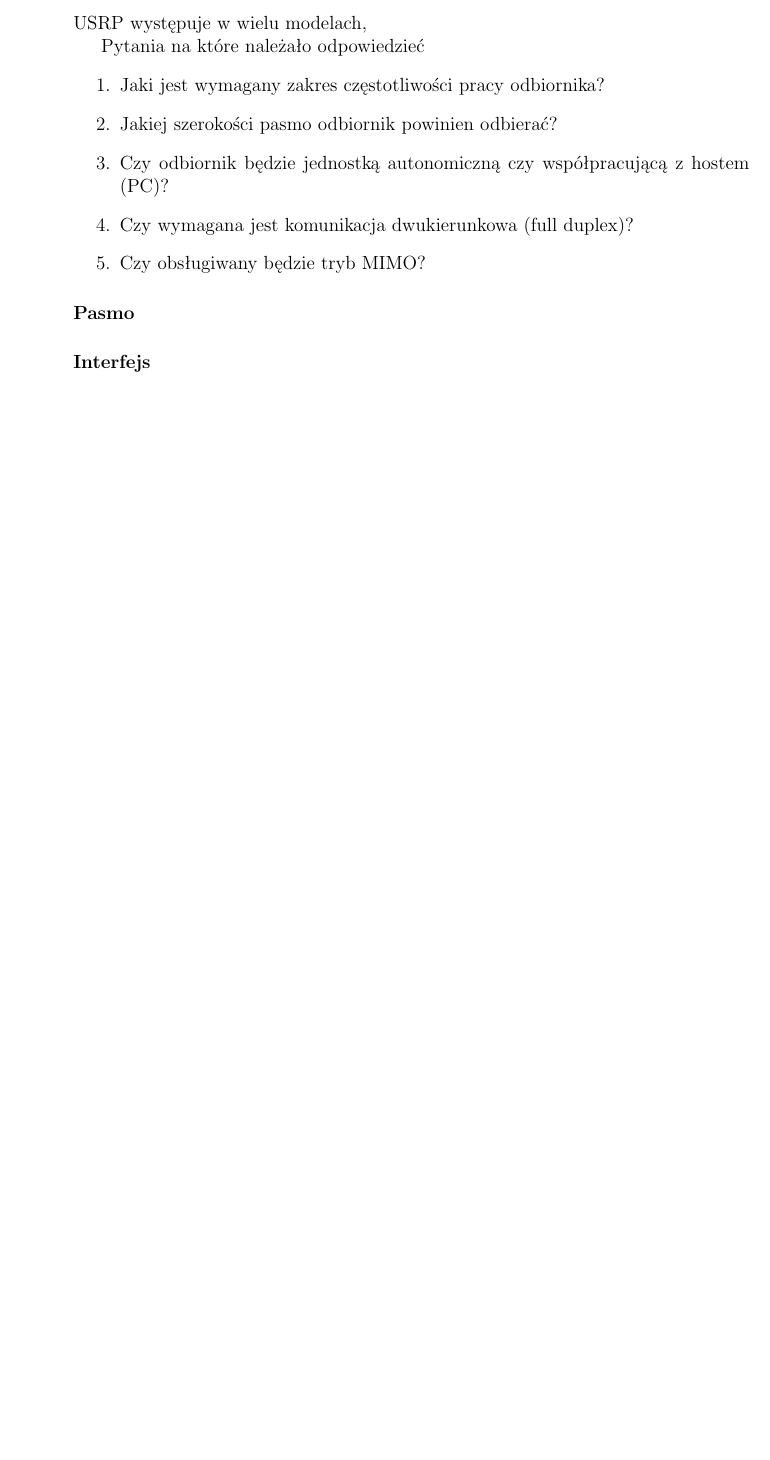
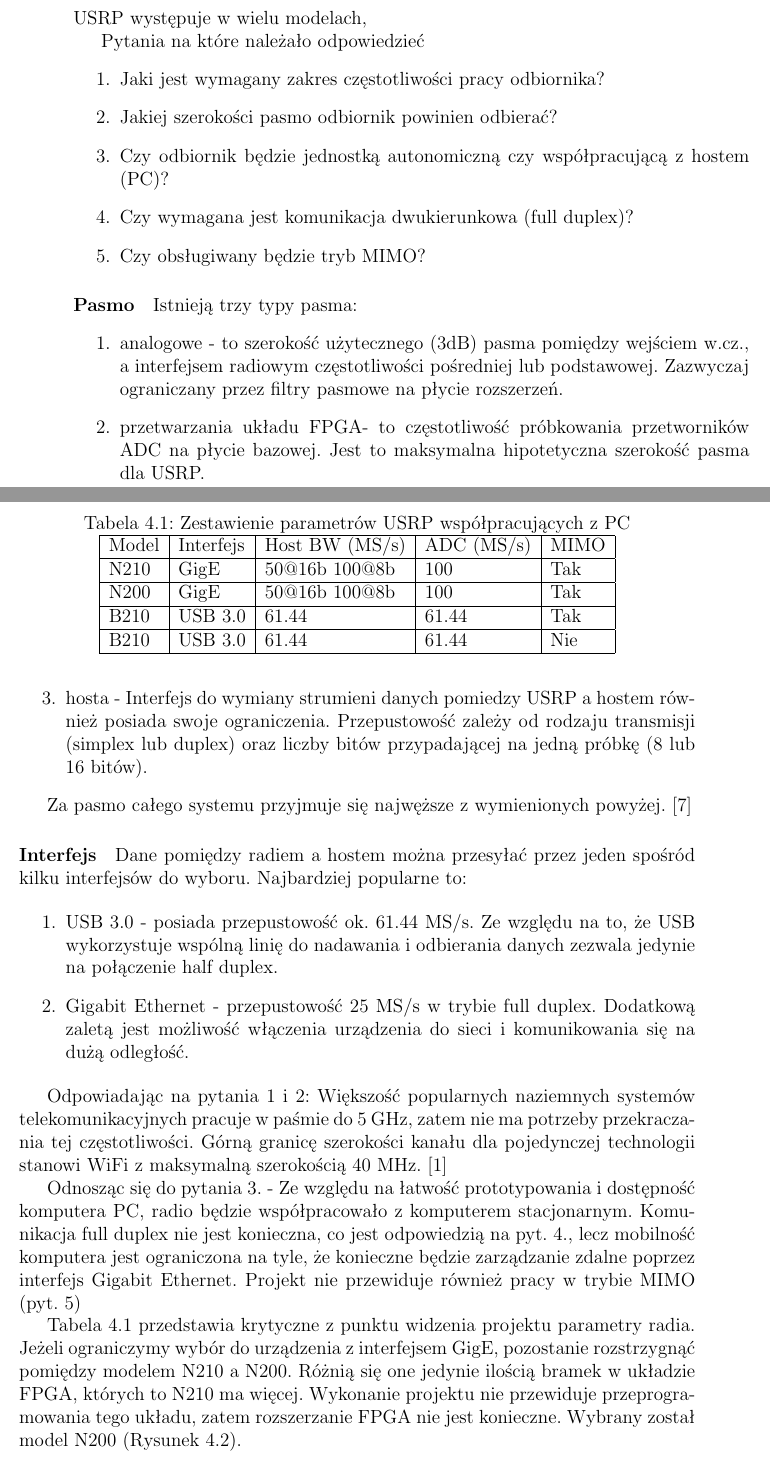
Before and after one commit to mielosz/EngineeringThesis, a LaTeX thesis (main.tex, which reads tex/rozdzial4.tex): part of page 18 of 24 before the commit and two parts of pages 18 and 19 of 26 after it, the two joined at a grey line, cut so that both start at the same text, the shorter picture padded with empty space. Compiled offline with pdfLaTeX.

Commit message:
ch4_selecting right usrp

```diff
--- a/main.tex
+++ b/main.tex
@@ -14,14 +14,6 @@
 \setcounter{tocdepth}{3}
 \pagenumbering{roman}
 \usepackage[a4paper,width=150mm,top=25mm,bottom=25mm]{geometry}
-
-
-\newenvironment{absolutelynopagebreak}
-  {\par\nobreak\vfil\penalty0\vfilneg
-   \vtop\bgroup}
-  {\par\xdef\tpd{\the\prevdepth}\egroup
-   \prevdepth=\tpd}
-
 
 \begin{document}
 \newcounter{rom}
--- a/tex/rozdzial4.tex
+++ b/tex/rozdzial4.tex
@@ -42,4 +42,45 @@
 \end{enumerate}
 
 \paragraph{Pasmo}
-\paragraph{Interfejs}
+Istnieją trzy typy pasma:
+\begin{enumerate}
+\item analogowe - to szerokość użytecznego (3dB) pasma pomiędzy wejściem w.cz., a interfejsem radiowym częstotliwości pośredniej lub podstawowej. Zazwyczaj ograniczany przez filtry pasmowe na płycie rozszerzeń.
+\item przetwarzania układu FPGA- to częstotliwość próbkowania przetworników ADC na płycie bazowej. Jest to maksymalna hipotetyczna szerokość pasma dla USRP.
+\item hosta - Interfejs do wymiany strumieni danych pomiedzy USRP a hostem również posiada swoje ograniczenia. Przepustowość zależy od rodzaju transmisji (simplex lub duplex) oraz liczby bitów przypadającej na jedną próbkę (8 lub 16 bitów).
+\end{enumerate}
+
+Za pasmo całego systemu przyjmuje się najwęższe z wymienionych powyżej. \cite{usrp_bw}
+
+\paragraph{Interfejs} Dane pomiędzy radiem a hostem można przesyłać przez jeden spośród kilku interfejsów do wyboru. Najbardziej popularne to:
+
+\begin{enumerate}
+\item USB 3.0 - posiada przepustowość ok. 61.44 MS/s.
+Ze względu na to, że USB wykorzystuje wspólną linię do nadawania i odbierania danych zezwala jedynie na połączenie half duplex.
+\item Gigabit Ethernet - przepustowość 25 MS/s w trybie full duplex. Dodatkową zaletą jest możliwość włączenia urządzenia do sieci i komunikowania się na dużą odległość.
+\end{enumerate}
+
+\begin{table}[t]
+\caption{Zestawienie parametrów USRP współpracujących z PC}
+\label{usrp_table}
+\centering
+\begin{tabular}{|l|l|l|l|l|}
+\hline
+Model & Interfejs & Host BW (MS/s) & ADC (MS/s) & MIMO \\
+\hline
+N210 & GigE & 50@16b 100@8b  & 100 & Tak \\
+\hline
+N200 & GigE & 50@16b 100@8b  & 100 & Tak \\
+\hline
+B210 & USB 3.0 & 61.44 & 61.44 & Tak \\
+\hline
+B210 & USB 3.0 & 61.44 & 61.44 & Nie \\
+\hline
+\end{tabular}
+\end{table}
+
+
+Odpowiadając na pytania 1 i 2: Większość popularnych naziemnych systemów telekomunikacyjnych pracuje w paśmie do 5 GHz, zatem nie ma potrzeby przekraczania tej częstotliwości. Górną granicę szerokości kanału dla pojedynczej technologii stanowi WiFi z maksymalną szerokością 40 MHz. \cite{802.11}
+
+Odnosząc się do pytania 3. - Ze względu na łatwość prototypowania i dostępność komputera PC, radio będzie współpracowało z komputerem stacjonarnym. Komunikacja full duplex nie jest konieczna, co jest odpowiedzią na pyt. 4., lecz mobilność komputera jest ograniczona na tyle, że konieczne będzie zarządzanie zdalne poprzez interfejs Gigabit Ethernet. Projekt nie przewiduje również pracy w trybie MIMO (pyt. 5)
+
+Tabela \ref{usrp_table} przedstawia krytyczne z punktu widzenia projektu parametry radia. Jeżeli ograniczymy wybór do urządzenia z interfejsem GigE, pozostanie rozstrzygnąć pomiędzy modelem N210 a N200. Różnią się one jedynie ilością bramek w układzie FPGA, których to N210 ma więcej. Wykonanie projektu nie przewiduje przeprogramowania tego układu, zatem rozszerzanie FPGA nie jest konieczne. Wybrany został model N200 (Rysunek \ref{n200}).
```
Also changed, not shown: bib/literature.bib (+8 -0 lines), images/ch_4n200.jpg (added), main.pdf, tex/rozdzial4.tex (7 more changed lines).
